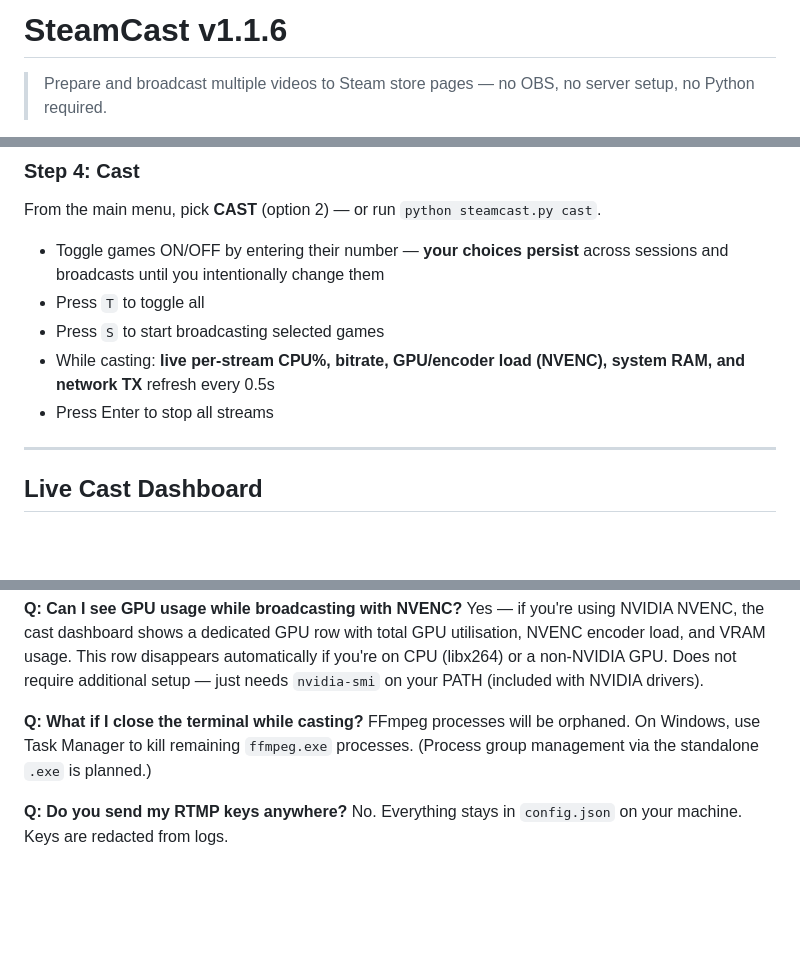
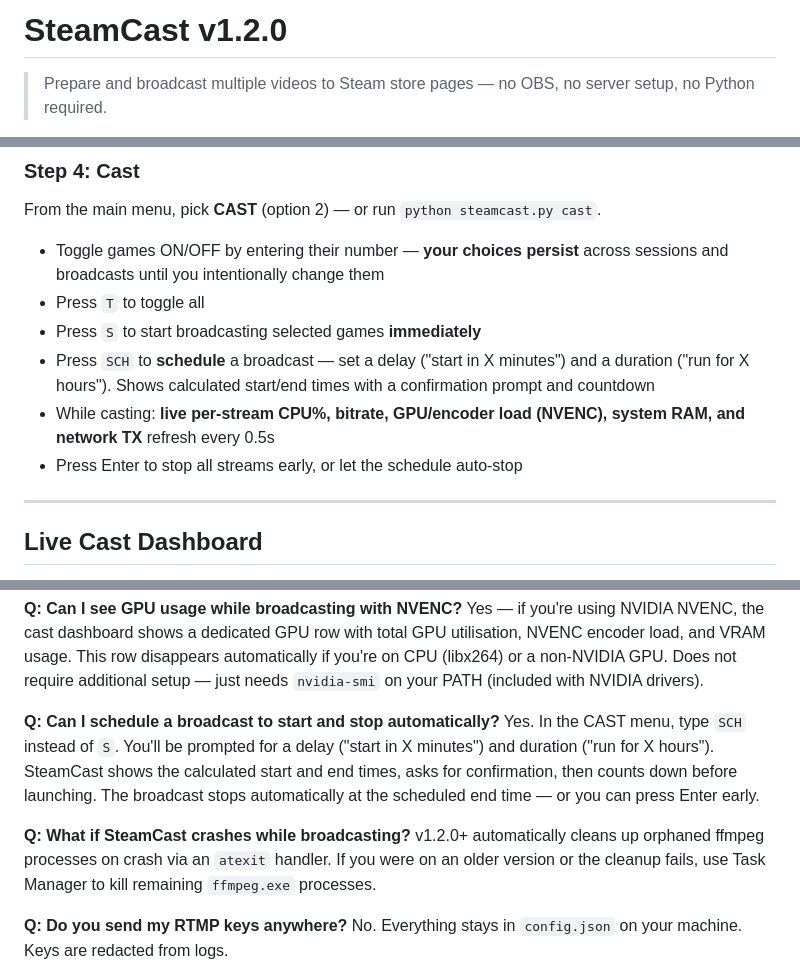
Before and after one commit to underagum/steamcast, a Markdown page: README.md, 3 parts joined by grey strips. Rendered like a GitHub page; blank space fills up the shorter version.

Commit message:
docs: README v1.2.0 — scheduling, orphan cleanup, wording updates

```diff
--- a/README.md
+++ b/README.md
@@ -1,4 +1,4 @@
-# SteamCast v1.1.6
+# SteamCast v1.2.0
 
 > Prepare and broadcast multiple videos to Steam store pages — no OBS, no server setup, no Python required.
 
@@ -122,9 +122,10 @@ From the main menu, pick **CAST** (option 2) — or run `python steamcast.py cas
 
 - Toggle games ON/OFF by entering their number — **your choices persist** across sessions and broadcasts until you intentionally change them
 - Press `T` to toggle all
-- Press `S` to start broadcasting selected games
+- Press `S` to start broadcasting selected games **immediately**
+- Press `SCH` to **schedule** a broadcast — set a delay ("start in X minutes") and a duration ("run for X hours"). Shows calculated start/end times with a confirmation prompt and countdown
 - While casting: **live per-stream CPU%, bitrate, GPU/encoder load (NVENC), system RAM, and network TX** refresh every 0.5s
-- Press Enter to stop all streams
+- Press Enter to stop all streams early, or let the schedule auto-stop
 
 ---
 
@@ -292,8 +293,11 @@ No. Your ON/OFF choices in the CAST menu persist in `config.json` and survive ac
 **Q: Can I see GPU usage while broadcasting with NVENC?**
 Yes — if you're using NVIDIA NVENC, the cast dashboard shows a dedicated GPU row with total GPU utilisation, NVENC encoder load, and VRAM usage. This row disappears automatically if you're on CPU (libx264) or a non-NVIDIA GPU. Does not require additional setup — just needs `nvidia-smi` on your PATH (included with NVIDIA drivers).
 
-**Q: What if I close the terminal while casting?**
-FFmpeg processes will be orphaned. On Windows, use Task Manager to kill remaining `ffmpeg.exe` processes. (Process group management via the standalone `.exe` is planned.)
+**Q: Can I schedule a broadcast to start and stop automatically?**
+Yes. In the CAST menu, type `SCH` instead of `S`. You'll be prompted for a delay ("start in X minutes") and duration ("run for X hours"). SteamCast shows the calculated start and end times, asks for confirmation, then counts down before launching. The broadcast stops automatically at the scheduled end time — or you can press Enter early.
+
+**Q: What if SteamCast crashes while broadcasting?**
+v1.2.0+ automatically cleans up orphaned ffmpeg processes on crash via an `atexit` handler. If you were on an older version or the cleanup fails, use Task Manager to kill remaining `ffmpeg.exe` processes.
 
 **Q: Do you send my RTMP keys anywhere?**
 No. Everything stays in `config.json` on your machine. Keys are redacted from logs.
```
